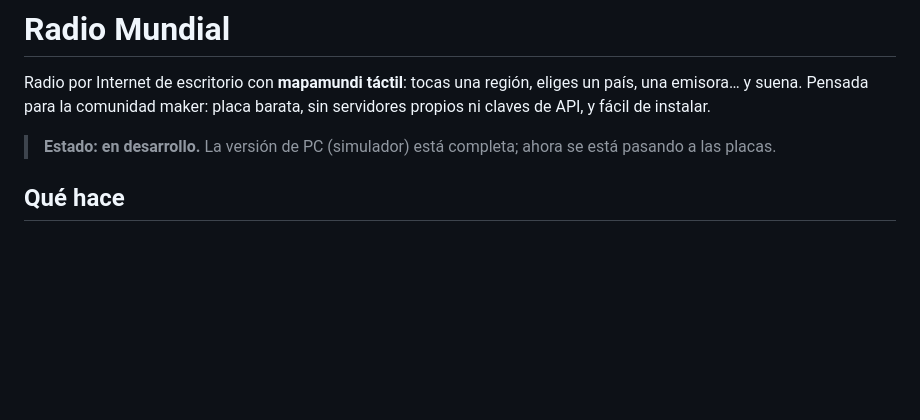
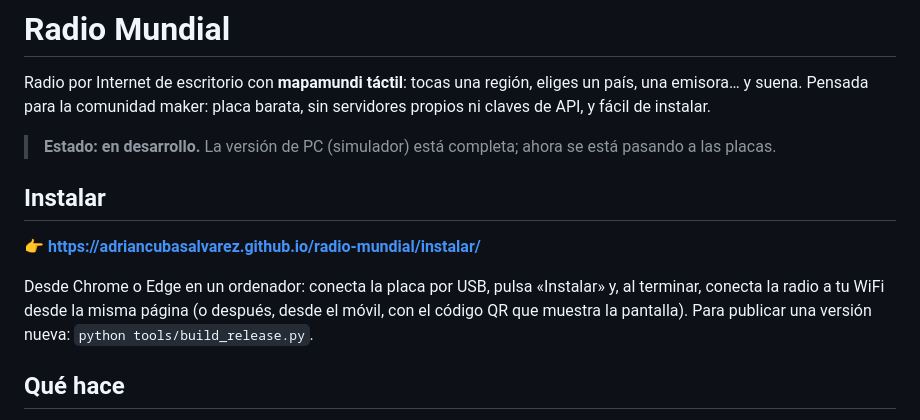
Before and after one commit to adriancubasalvarez/radio-mundial, a Markdown page: README.md, the part around the change. Drawn GitHub-style; blank space fills up the shorter version.

Commit message:
README: enlace al instalador web
Co-Authored-By: Claude Opus 5.5 <noreply@anthropic.com>

```diff
--- a/README.md
+++ b/README.md
@@ -3,6 +3,12 @@
 Radio por Internet de escritorio con **mapamundi táctil**: tocas una región, eliges un país, una emisora… y suena. Pensada para la comunidad maker: placa barata, sin servidores propios ni claves de API, y fácil de instalar.
 
 > **Estado: en desarrollo.** La versión de PC (simulador) está completa; ahora se está pasando a las placas.
+
+## Instalar
+
+**👉 https://adriancubasalvarez.github.io/radio-mundial/instalar/**
+
+Desde Chrome o Edge en un ordenador: conecta la placa por USB, pulsa «Instalar» y, al terminar, conecta la radio a tu WiFi desde la misma página (o después, desde el móvil, con el código QR que muestra la pantalla). Para publicar una versión nueva: `python tools/build_release.py`.
 
 ## Qué hace
 
```
